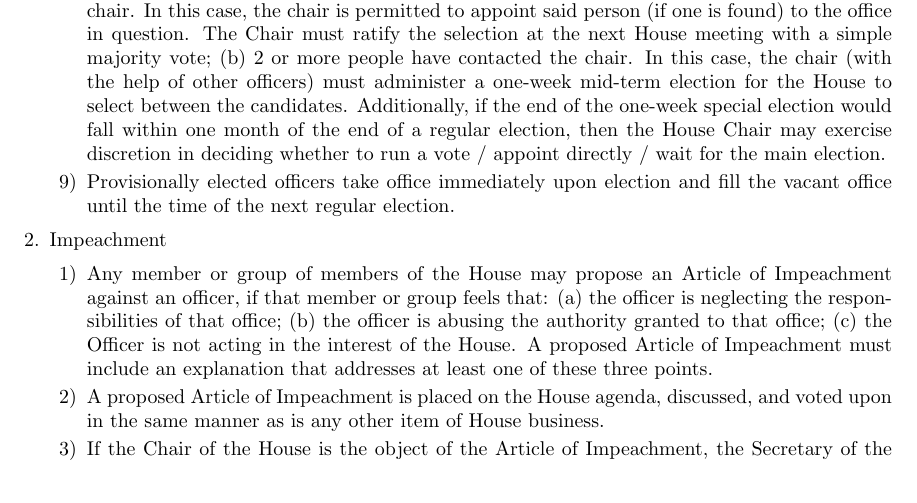
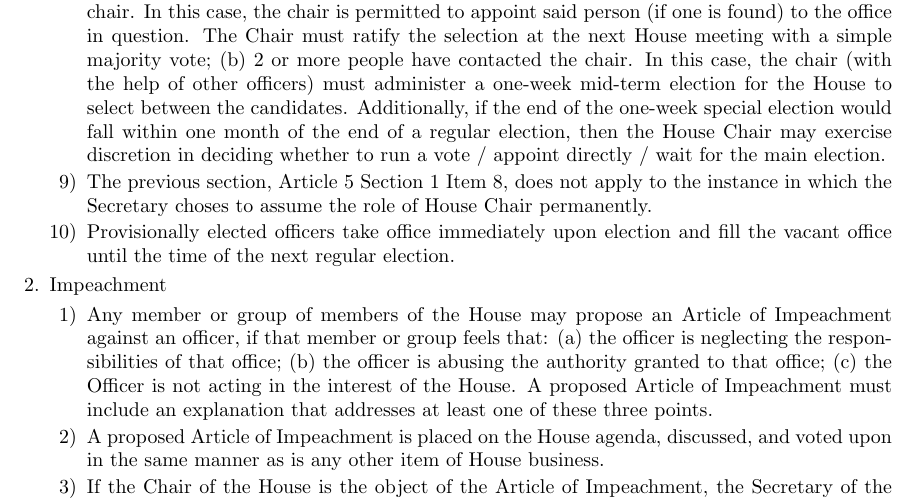
Before and after one commit to simmons-tech/constitution, a LaTeX document (constitution.tex): part of page 8 of 10, cut so that both start at the same text. Compiled offline with pdfLaTeX.

Commit message:
Accounts for the case where the Sec. takes the House Chair position.

```diff
--- a/constitution.tex
+++ b/constitution.tex
@@ -390,6 +390,8 @@ helping to run the first meeting of the spring term.
 \item If a House Officer position becomes vacant mid-term, the resigning officer should be reminded of his/her duty to train the replacement. The Chair of the House should notify the House that the spot has become vacant and that they may demonstrate interest within the week. At the end of the week, one of two outcomes has occurred: (a) 1 or 0 people have contacted the chair. In this case, the chair is permitted to appoint said person (if one is found) to the office in question. The Chair must ratify the selection at the next House meeting with a simple majority vote; (b) 2 or more people have contacted the chair. In this case, the chair (with the help of other officers) must administer a one-week mid-term election for the House to select between the candidates. Additionally, if the end of the one-week special election
 would fall within one month of the end of a regular election, then the House Chair may exercise discretion in deciding whether to run a vote / appoint directly / wait for the main election.
 
+\item The previous section, Article 5 Section 1 Item 8, does not apply to the instance in which the Secretary choses to assume the role of House Chair permanently.
+
 \item Provisionally elected officers take office immediately upon election and fill the vacant office until the time of the next regular election.
 
 \end{enumerate}
```
